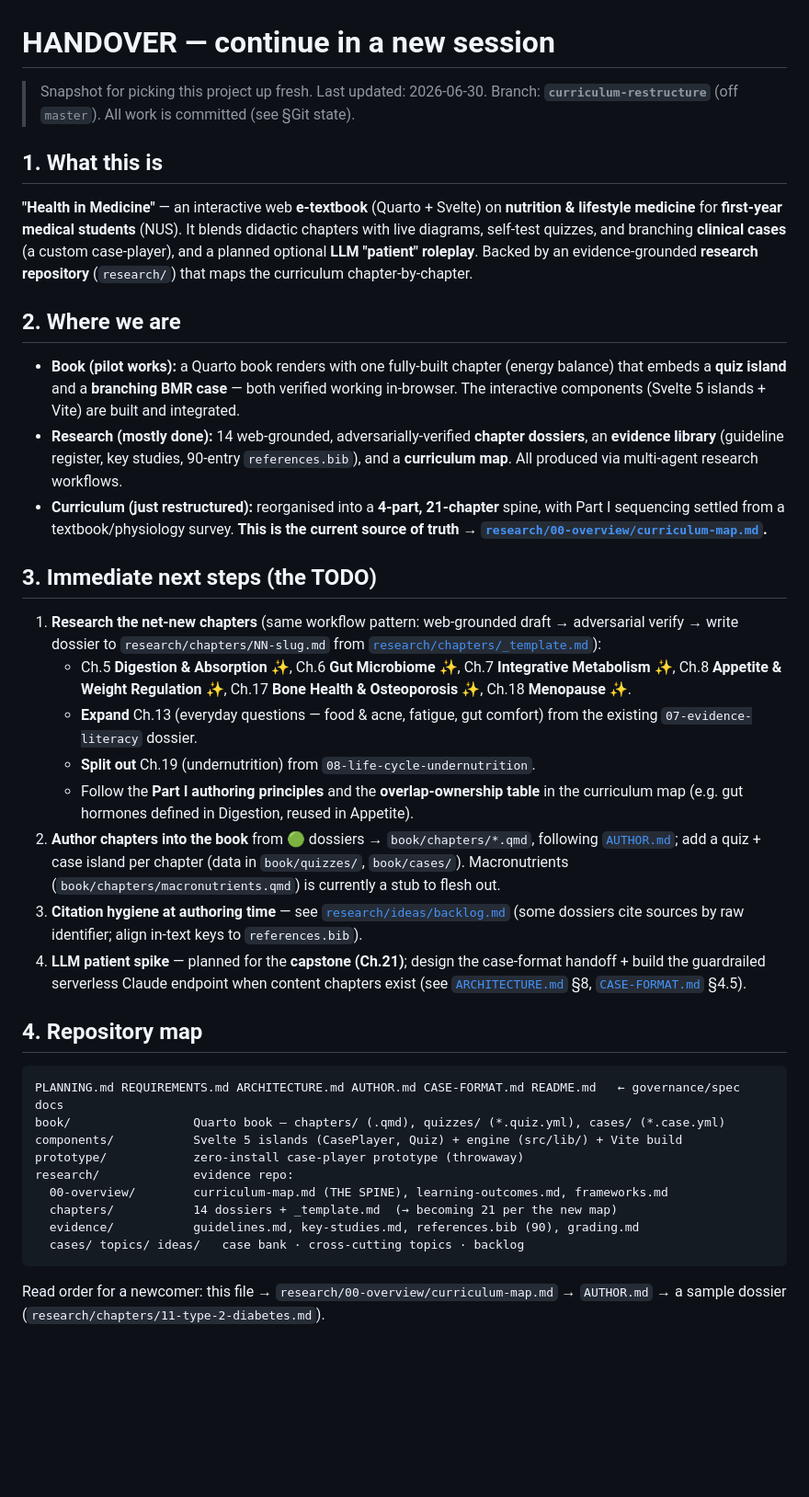
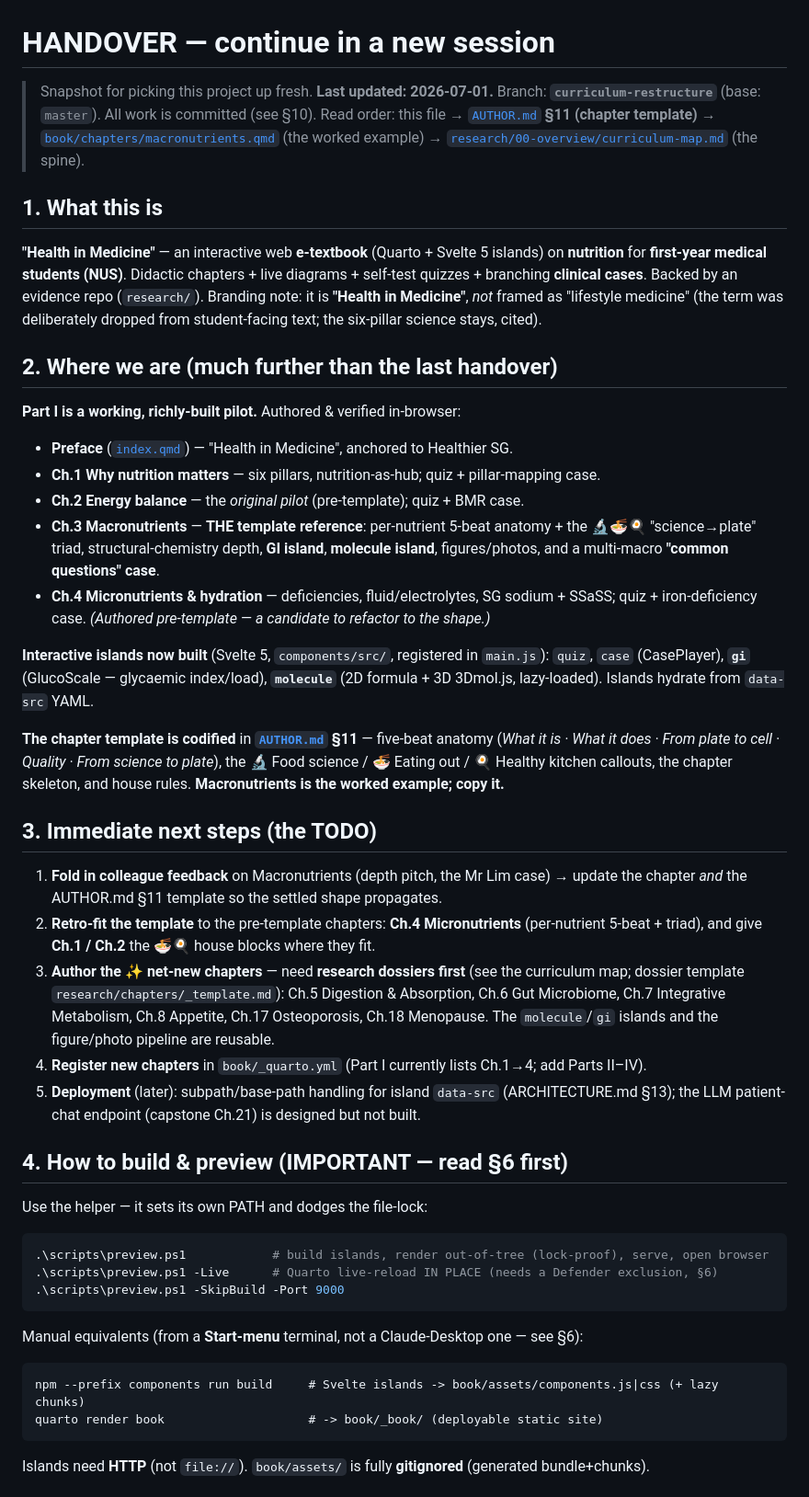
Before and after one commit to nusmedicine/nutrition, a Markdown page: HANDOVER.md, the part around one of its changes. Shown at 92% size. Drawn GitHub-style; blank space fills up the shorter version.

````diff
--- a/HANDOVER.md
+++ b/HANDOVER.md
@@ -1,58 +1,62 @@
 # HANDOVER — continue in a new session
 
-> Snapshot for picking this project up fresh. Last updated: 2026-06-30.
-> Branch: **`curriculum-restructure`** (off `master`). All work is committed (see §Git state).
+> Snapshot for picking this project up fresh. **Last updated: 2026-07-01.**
+> Branch: **`curriculum-restructure`** (base: `master`). All work is committed (see §10).
+> Read order: this file → [`AUTHOR.md`](AUTHOR.md) **§11 (chapter template)** →
+> [`book/chapters/macronutrients.qmd`](book/chapters/macronutrients.qmd) (the worked example) →
+> [`research/00-overview/curriculum-map.md`](research/00-overview/curriculum-map.md) (the spine).
 
 ## 1. What this is
-**"Health in Medicine"** — an interactive web **e-textbook** (Quarto + Svelte) on **nutrition &
-lifestyle medicine** for **first-year medical students** (NUS). It blends didactic chapters with
-live diagrams, self-test quizzes, and branching **clinical cases** (a custom case-player), and a
-planned optional **LLM "patient" roleplay**. Backed by an evidence-grounded **research repository**
-(`research/`) that maps the curriculum chapter-by-chapter.
+**"Health in Medicine"** — an interactive web **e-textbook** (Quarto + Svelte 5 islands) on
+**nutrition** for **first-year medical students (NUS)**. Didactic chapters + live diagrams +
+self-test quizzes + branching **clinical cases**. Backed by an evidence repo (`research/`).
+Branding note: it is **"Health in Medicine"**, *not* framed as "lifestyle medicine" (the term
+was deliberately dropped from student-facing text; the six-pillar science stays, cited).
 
-## 2. Where we are
-- **Book (pilot works):** a Quarto book renders with one fully-built chapter (energy balance) that
-  embeds a **quiz island** and a **branching BMR case** — both verified working in-browser. The
-  interactive components (Svelte 5 islands + Vite) are built and integrated.
-- **Research (mostly done):** 14 web-grounded, adversarially-verified **chapter dossiers**, an
-  **evidence library** (guideline register, key studies, 90-entry `references.bib`), and a
-  **curriculum map**. All produced via multi-agent research workflows.
-- **Curriculum (just restructured):** reorganised into a **4-part, 21-chapter** spine, with Part I
-  sequencing settled from a textbook/physiology survey. **This is the current source of truth →
-  [`research/00-overview/curriculum-map.md`](research/00-overview/curriculum-map.md).**
+## 2. Where we are (much further than the last handover)
+**Part I is a working, richly-built pilot.** Authored & verified in-browser:
+- **Preface** ([`index.qmd`](book/index.qmd)) — "Health in Medicine", anchored to Healthier SG.
+- **Ch.1 Why nutrition matters** — six pillars, nutrition-as-hub; quiz + pillar-mapping case.
+- **Ch.2 Energy balance** — the *original pilot* (pre-template); quiz + BMR case.
+- **Ch.3 Macronutrients** — **THE template reference**: per-nutrient 5-beat anatomy + the
+  🔬🍜🍳 "science→plate" triad, structural-chemistry depth, **GI island**, **molecule island**,
+  figures/photos, and a multi-macro **"common questions" case**.
+- **Ch.4 Micronutrients & hydration** — deficiencies, fluid/electrolytes, SG sodium + SSaSS;
+  quiz + iron-deficiency case. *(Authored pre-template — a candidate to refactor to the shape.)*
+
+**Interactive islands now built** (Svelte 5, `components/src/`, registered in `main.js`):
+`quiz`, `case` (CasePlayer), **`gi`** (GlucoScale — glycaemic index/load), **`molecule`**
+(2D formula + 3D 3Dmol.js, lazy-loaded). Islands hydrate from `data-src` YAML.
+
+**The chapter template is codified** in **[`AUTHOR.md`](AUTHOR.md) §11** — five-beat anatomy
+(*What it is · What it does · From plate to cell · Quality · From science to plate*), the
+🔬 Food science / 🍜 Eating out / 🍳 Healthy kitchen callouts, the chapter skeleton, and house
+rules. **Macronutrients is the worked example; copy it.**
 
 ## 3. Immediate next steps (the TODO)
-1. **Research the net-new chapters** (same workflow pattern: web-grounded draft → adversarial
-   verify → write dossier to `research/chapters/NN-slug.md` from
-   [`research/chapters/_template.md`](research/chapters/_template.md)):
-   - Ch.5 **Digestion & Absorption** ✨, Ch.6 **Gut Microbiome** ✨, Ch.7 **Integrative Metabolism** ✨,
-     Ch.8 **Appetite & Weight Regulation** ✨, Ch.17 **Bone Health & Osteoporosis** ✨, Ch.18 **Menopause** ✨.
-   - **Expand** Ch.13 (everyday questions — food & acne, fatigue, gut comfort) from the existing
-     `07-evidence-literacy` dossier.
-   - **Split out** Ch.19 (undernutrition) from `08-life-cycle-undernutrition`.
-   - Follow the **Part I authoring principles** and the **overlap-ownership table** in the
-     curriculum map (e.g. gut hormones defined in Digestion, reused in Appetite).
-2. **Author chapters into the book** from 🟢 dossiers → `book/chapters/*.qmd`, following
-   [`AUTHOR.md`](AUTHOR.md); add a quiz + case island per chapter (data in `book/quizzes/`,
-   `book/cases/`). Macronutrients (`book/chapters/macronutrients.qmd`) is currently a stub to flesh out.
-3. **Citation hygiene at authoring time** — see [`research/ideas/backlog.md`](research/ideas/backlog.md)
-   (some dossiers cite sources by raw identifier; align in-text keys to `references.bib`).
-4. **LLM patient spike** — planned for the **capstone (Ch.21)**; design the case-format handoff +
-   build the guardrailed serverless Claude endpoint when content chapters exist
-   (see [`ARCHITECTURE.md`](ARCHITECTURE.md) §8, [`CASE-FORMAT.md`](CASE-FORMAT.md) §4.5).
+1. **Fold in colleague feedback** on Macronutrients (depth pitch, the Mr Lim case) → update the
+   chapter *and* the AUTHOR.md §11 template so the settled shape propagates.
+2. **Retro-fit the template** to the pre-template chapters: **Ch.4 Micronutrients** (per-nutrient
+   5-beat + triad), and give **Ch.1 / Ch.2** the 🍜🍳 house blocks where they fit.
+3. **Author the ✨ net-new chapters** — need **research dossiers first** (see the curriculum map;
+   dossier template `research/chapters/_template.md`): Ch.5 Digestion & Absorption, Ch.6 Gut
+   Microbiome, Ch.7 Integrative Metabolism, Ch.8 Appetite, Ch.17 Osteoporosis, Ch.18 Menopause.
+   The `molecule`/`gi` islands and the figure/photo pipeline are reusable.
+4. **Register new chapters** in `book/_quarto.yml` (Part I currently lists Ch.1→4; add Parts II–IV).
+5. **Deployment** (later): subpath/base-path handling for island `data-src` (ARCHITECTURE.md §13);
+   the LLM patient-chat endpoint (capstone Ch.21) is designed but not built.
 
-## 4. Repository map
+## 4. How to build & preview (IMPORTANT — read §6 first)
+Use the helper — it sets its own PATH and dodges the file-lock:
+```powershell
+.\scripts\preview.ps1            # build islands, render out-of-tree (lock-proof), serve, open browser
+.\scripts\preview.ps1 -Live      # Quarto live-reload IN PLACE (needs a Defender exclusion, §6)
+.\scripts\preview.ps1 -SkipBuild -Port 9000
 ```
-PLANNING.md REQUIREMENTS.md ARCHITECTURE.md AUTHOR.md CASE-FORMAT.md README.md   ← governance/spec docs
-book/                 Quarto book — chapters/ (.qmd), quizzes/ (*.quiz.yml), cases/ (*.case.yml)
-components/           Svelte 5 islands (CasePlayer, Quiz) + engine (src/lib/) + Vite build
-prototype/            zero-install case-player prototype (throwaway)
-research/             evidence repo:
-  00-overview/        curriculum-map.md (THE SPINE), learning-outcomes.md, frameworks.md
-  chapters/           14 dossiers + _template.md  (→ becoming 21 per the new map)
-  evidence/           guidelines.md, key-studies.md, references.bib (90), grading.md
-  cases/ topics/ ideas/   case bank · cross-cutting topics · backlog
+Manual equivalents (from a **Start-menu** terminal, not a Claude-Desktop one — see §6):
 ```
-Read order for a newcomer: this file → `research/00-overview/curriculum-map.md` → `AUTHOR.md` →
-a sample dossier (`research/chapters/11-type-2-diabetes.md`).
+npm --prefix components run build     # Svelte islands -> book/assets/components.js|css (+ lazy chunks)
+quarto render book                    # -> book/_book/ (deployable static site)
+```
+Islands need **HTTP** (not `file://`). `book/assets/` is fully **gitignored** (generated bundle+chunks).
 
````
Also changed, not shown: other parts of HANDOVER.md (+75 -50 lines).
